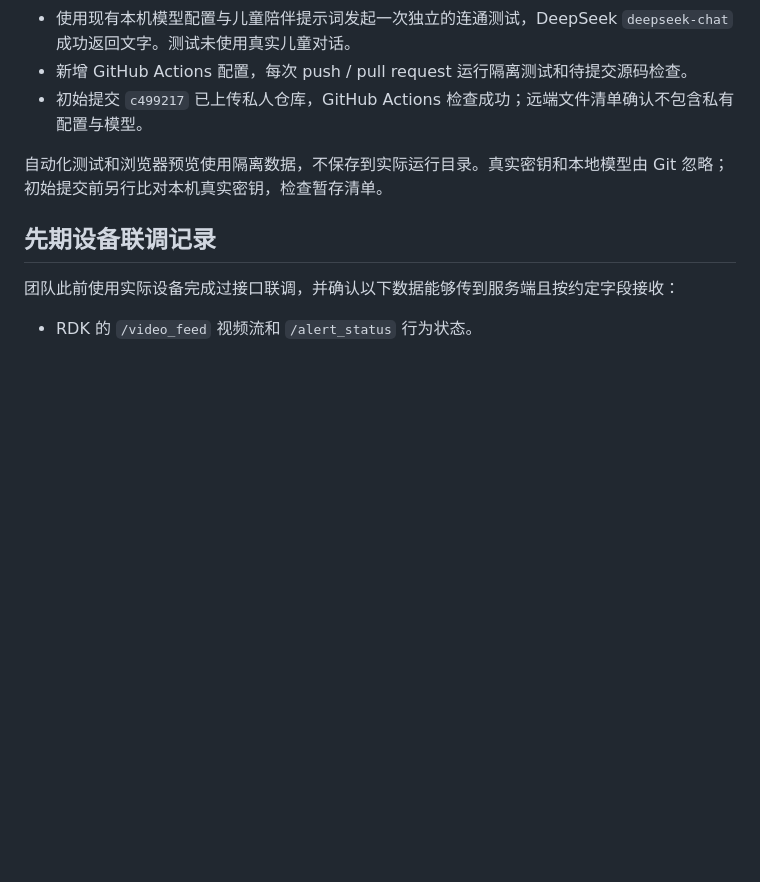
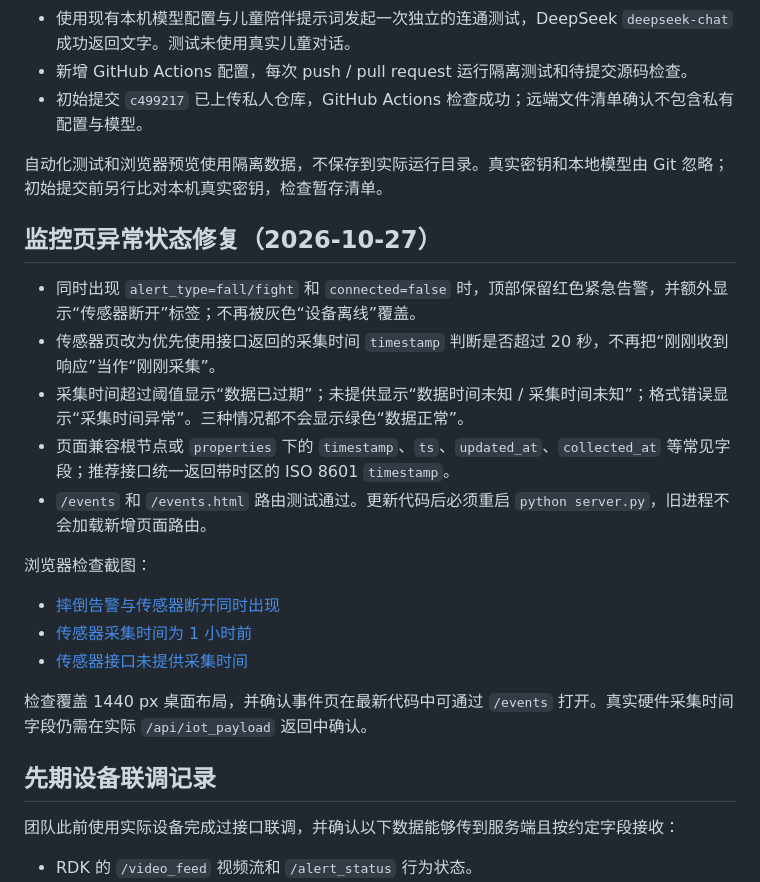
Before and after one commit to 2796923149akeman-jpg/tongyu-zhishu, a Markdown page: docs/VALIDATION.md, the part around one of its changes. GitHub-like rendering; blank space fills up the shorter version.

Commit message:
fix: preserve urgent alerts and sensor freshness

```diff
--- a/docs/VALIDATION.md
+++ b/docs/VALIDATION.md
@@ -10,6 +10,22 @@
 - 初始提交 `c499217` 已上传私人仓库，GitHub Actions 检查成功；远端文件清单确认不包含私有配置与模型。
 
 自动化测试和浏览器预览使用隔离数据，不保存到实际运行目录。真实密钥和本地模型由 Git 忽略；初始提交前另行比对本机真实密钥，检查暂存清单。
+
+## 监控页异常状态修复（2026-10-27）
+
+- 同时出现 `alert_type=fall/fight` 和 `connected=false` 时，顶部保留红色紧急告警，并额外显示“传感器断开”标签；不再被灰色“设备离线”覆盖。
+- 传感器页改为优先使用接口返回的采集时间 `timestamp` 判断是否超过 20 秒，不再把“刚刚收到响应”当作“刚刚采集”。
+- 采集时间超过阈值显示“数据已过期”；未提供显示“数据时间未知 / 采集时间未知”；格式错误显示“采集时间异常”。三种情况都不会显示绿色“数据正常”。
+- 页面兼容根节点或 `properties` 下的 `timestamp`、`ts`、`updated_at`、`collected_at` 等常见字段；推荐接口统一返回带时区的 ISO 8601 `timestamp`。
+- `/events` 和 `/events.html` 路由测试通过。更新代码后必须重启 `python server.py`，旧进程不会加载新增页面路由。
+
+浏览器检查截图：
+
+- [摔倒告警与传感器断开同时出现](assets/monitor-fall-sensor-offline.png)
+- [传感器采集时间为 1 小时前](assets/monitor-sensor-expired.png)
+- [传感器接口未提供采集时间](assets/monitor-sensor-time-unknown.png)
+
+检查覆盖 1440 px 桌面布局，并确认事件页在最新代码中可通过 `/events` 打开。真实硬件采集时间字段仍需在实际 `/api/iot_payload` 返回中确认。
 
 ## 先期设备联调记录
 
```
Also changed, not shown: other parts of docs/VALIDATION.md (+1 -1 lines), dashboard/README.md (+2 -0 lines), docs/API.md (+3 -0 lines), docs/assets/monitor-fall-sensor-offline.png (added), docs/assets/monitor-sensor-expired.png (added), docs/assets/monitor-sensor-time-unknown.png (added), 1 other file.
